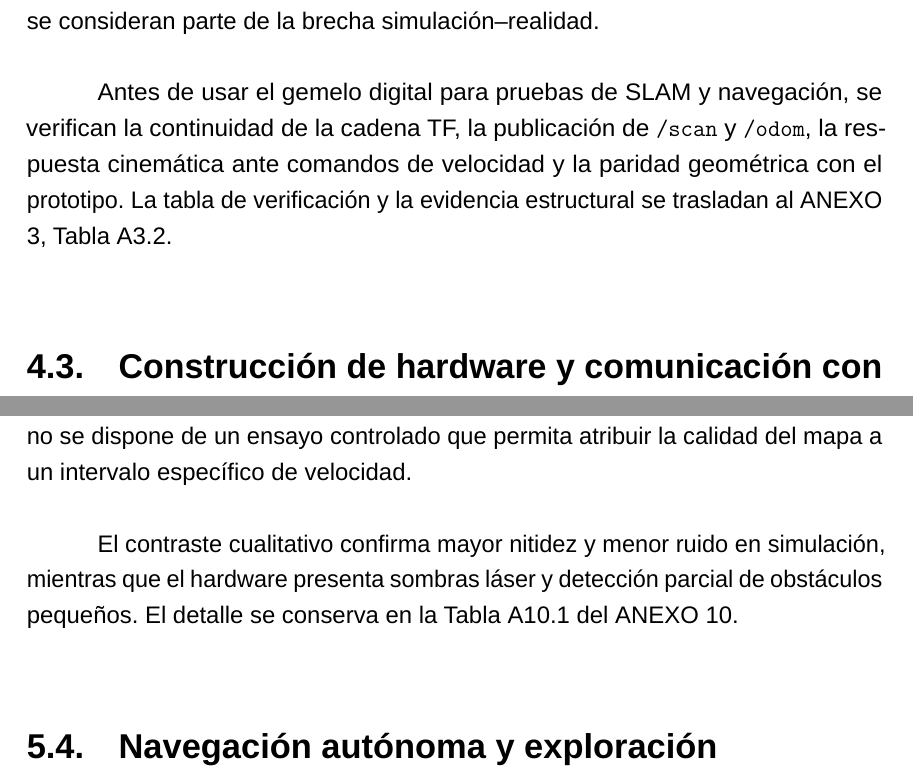
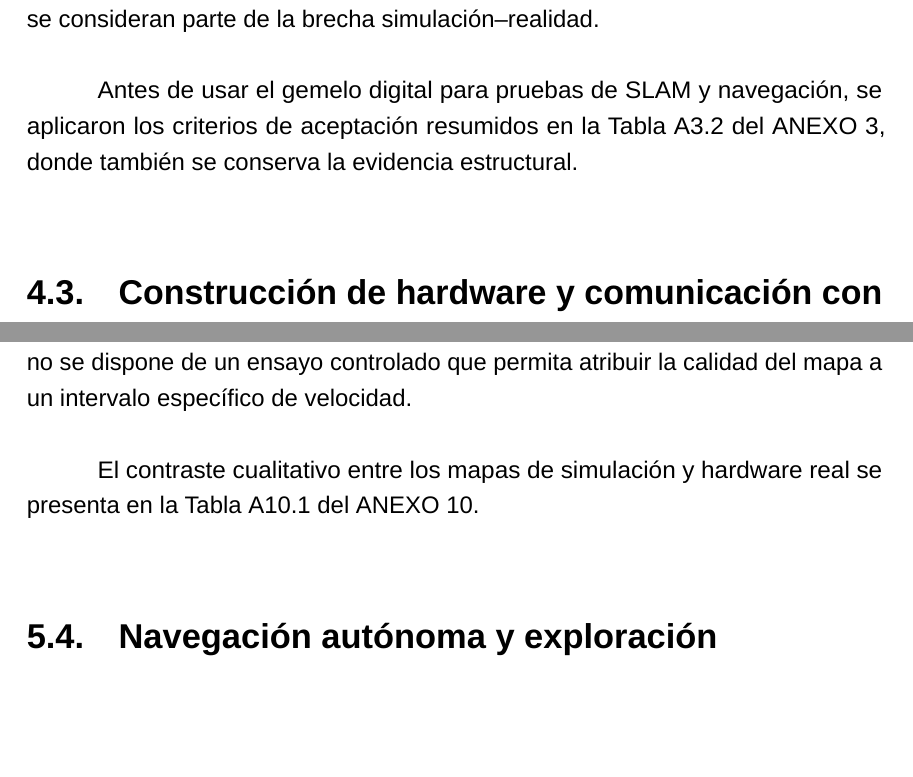
Before and after one commit to SVN11X/doc_tesis, a LaTeX thesis (main.tex, which reads 2.Texto/5.implementacion.tex, 2.Texto/6.resultados.tex): two parts of pages 51 and 80 of 126 before the commit and two parts of pages 51 and 79 of 125 after it, joined at a grey line, cut so that both start at the same text, the shorter picture padded with empty space. Compiled offline with LuaLaTeX; a missing font is replaced by an installed copy or a similar font.

Commit message:
correcciones

```diff
--- a/2.Texto/5.implementacion.tex
+++ b/2.Texto/5.implementacion.tex
@@ -186,7 +186,7 @@ Simulación & \texttt{gazebo\_ros2\_control/GazeboSystem} & Estados de las artic
 
 En simulación, el sensor se modela mediante \texttt{lidar\_sim.xacro}, publicando datos en \texttt{/scan} con el marco \texttt{laser\_frame}. El modelo reproduce el comportamiento general del RPLidar A1 físico, aunque con diferencias propias de la simulación, como ausencia de ruido real y un rango mínimo más permisivo; estas diferencias se consideran parte de la brecha simulación--realidad.
 
-Antes de usar el gemelo digital para pruebas de SLAM y navegación, se verifican la continuidad de la cadena TF, la publicación de \texttt{/scan} y \texttt{/odom}, la respuesta cinemática ante comandos de velocidad y la paridad geométrica con el prototipo. La tabla de verificación y la evidencia estructural se trasladan al \ref{anx:gemelo_digital}, Tabla~\ref{tab:criterios_aceptacion_resumen}.
+Antes de usar el gemelo digital para pruebas de SLAM y navegación, se aplicaron los criterios de aceptación resumidos en la Tabla~\ref{tab:criterios_aceptacion_resumen} del \ref{anx:gemelo_digital}, donde también se conserva la evidencia estructural.
 
 %=====================================================================
 \section{Construcción de hardware y comunicación con ROS 2}
--- a/2.Texto/6.resultados.tex
+++ b/2.Texto/6.resultados.tex
@@ -223,10 +223,7 @@ cada campo se conserva en el \ref{anx:resultados_metodologia}.
 
 En hardware real también se obtuvieron mapas utilizables. Su evaluación cuantitativa con los archivos disponibles se presenta mediante el índice de cobertura libre y el área libre mapeada de las cinco iteraciones válidas de exploración; no se dispone de un ensayo controlado que permita atribuir la calidad del mapa a un intervalo específico de velocidad.
 
-El contraste cualitativo confirma mayor nitidez y menor ruido en
-simulación, mientras que el hardware presenta sombras láser y detección parcial
-de obstáculos pequeños. El detalle se conserva en la
-Tabla~\ref{tab:diferencias_mapas} del \ref{anx:resultados_metodologia}.
+El contraste cualitativo entre los mapas de simulación y hardware real se presenta en la Tabla~\ref{tab:diferencias_mapas} del \ref{anx:resultados_metodologia}.
 
 \section{Navegación autónoma y exploración}
 \label{sec:resultados_nav2}
```
